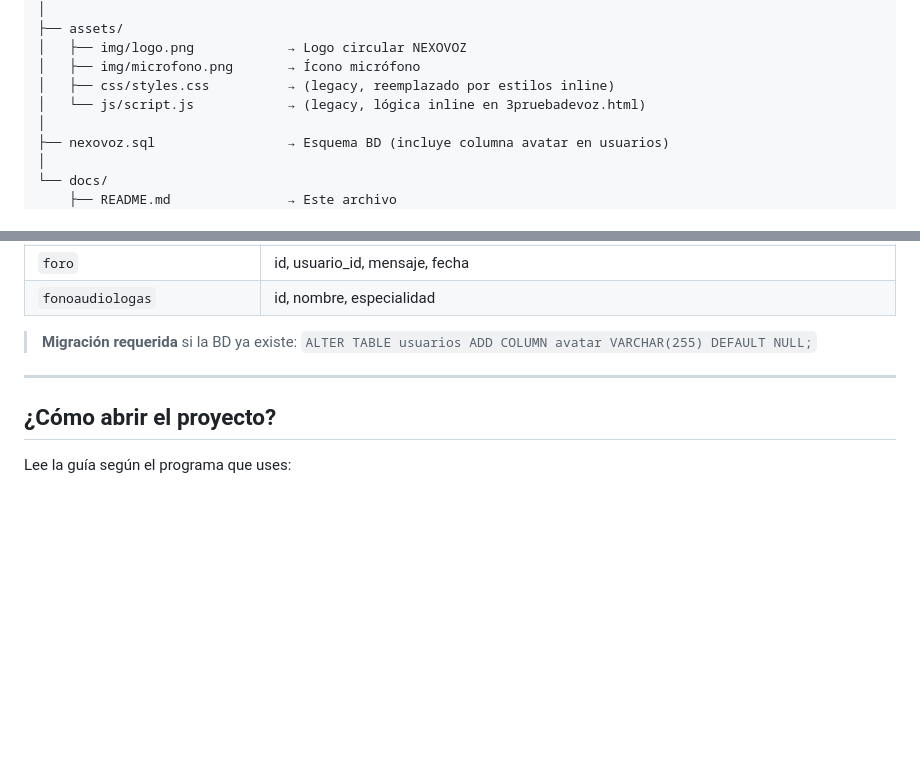
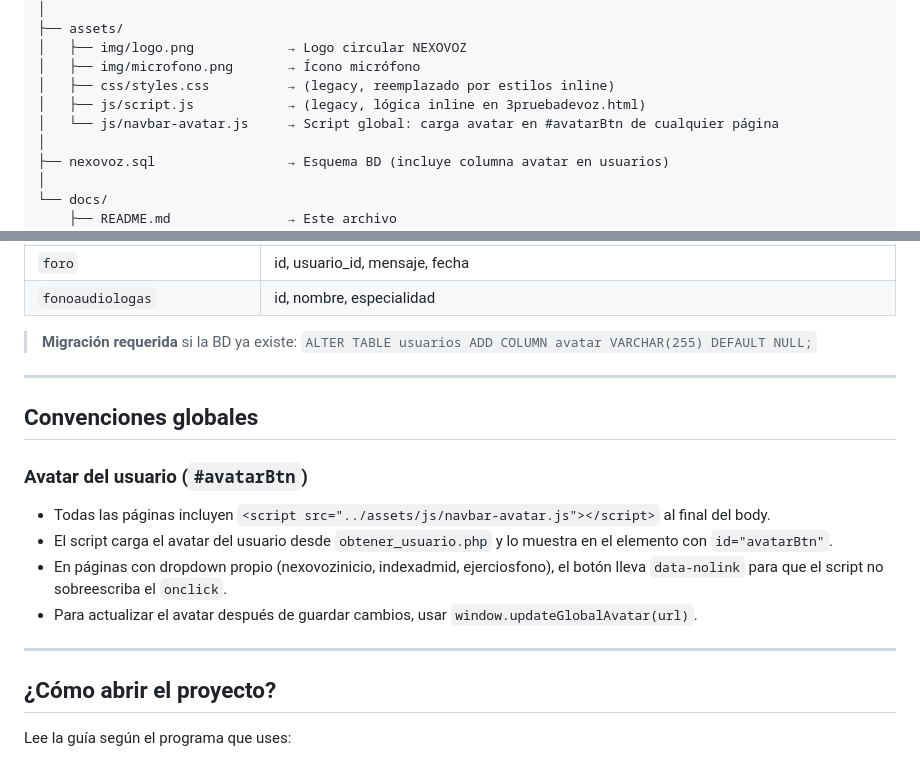
Before and after one commit to Acosticahub/Nexovoz, a Markdown page: docs/README.md, 2 parts joined by grey strips. GitHub-like rendering; blank space fills up the shorter version.

Commit message:
docs: navbar-avatar.js convenciones globales, estructura actualizada

```diff
--- a/docs/README.md
+++ b/docs/README.md
@@ -48,7 +48,8 @@ Nexovoz/
 │   ├── img/logo.png            → Logo circular NEXOVOZ
 │   ├── img/microfono.png       → Ícono micrófono
 │   ├── css/styles.css          → (legacy, reemplazado por estilos inline)
-│   └── js/script.js            → (legacy, lógica inline en 3pruebadevoz.html)
+│   ├── js/script.js            → (legacy, lógica inline en 3pruebadevoz.html)
+│   └── js/navbar-avatar.js     → Script global: carga avatar en #avatarBtn de cualquier página
 │
 ├── nexovoz.sql                 → Esquema BD (incluye columna avatar en usuarios)
 │
@@ -77,6 +78,16 @@ Nexovoz/
 
 ---
 
+## Convenciones globales
+
+### Avatar del usuario (`#avatarBtn`)
+- Todas las páginas incluyen `<script src="../assets/js/navbar-avatar.js"></script>` al final del body.
+- El script carga el avatar del usuario desde `obtener_usuario.php` y lo muestra en el elemento con `id="avatarBtn"`.
+- En páginas con dropdown propio (nexovozinicio, indexadmid, ejerciosfono), el botón lleva `data-nolink` para que el script no sobreescriba el `onclick`.
+- Para actualizar el avatar después de guardar cambios, usar `window.updateGlobalAvatar(url)`.
+
+---
+
 ## ¿Cómo abrir el proyecto?
 
 Lee la guía según el programa que uses:
```
